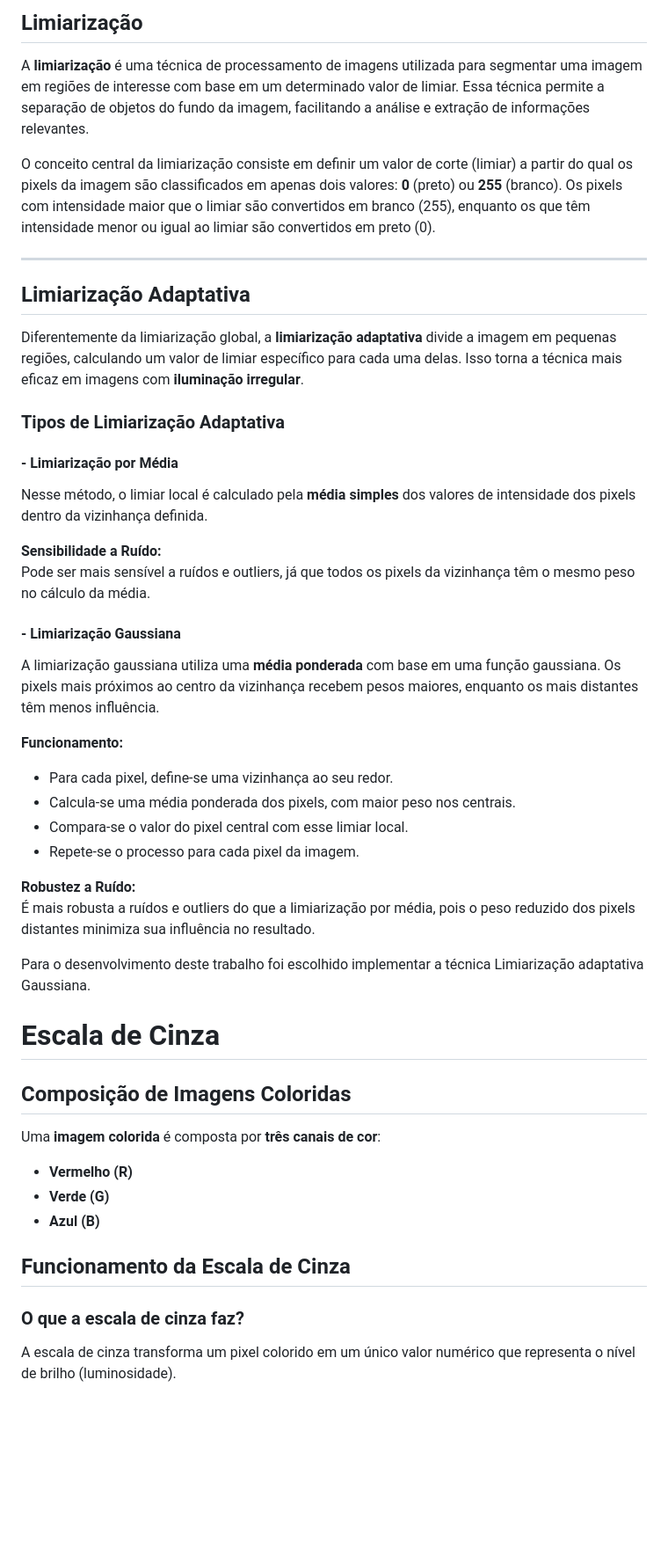
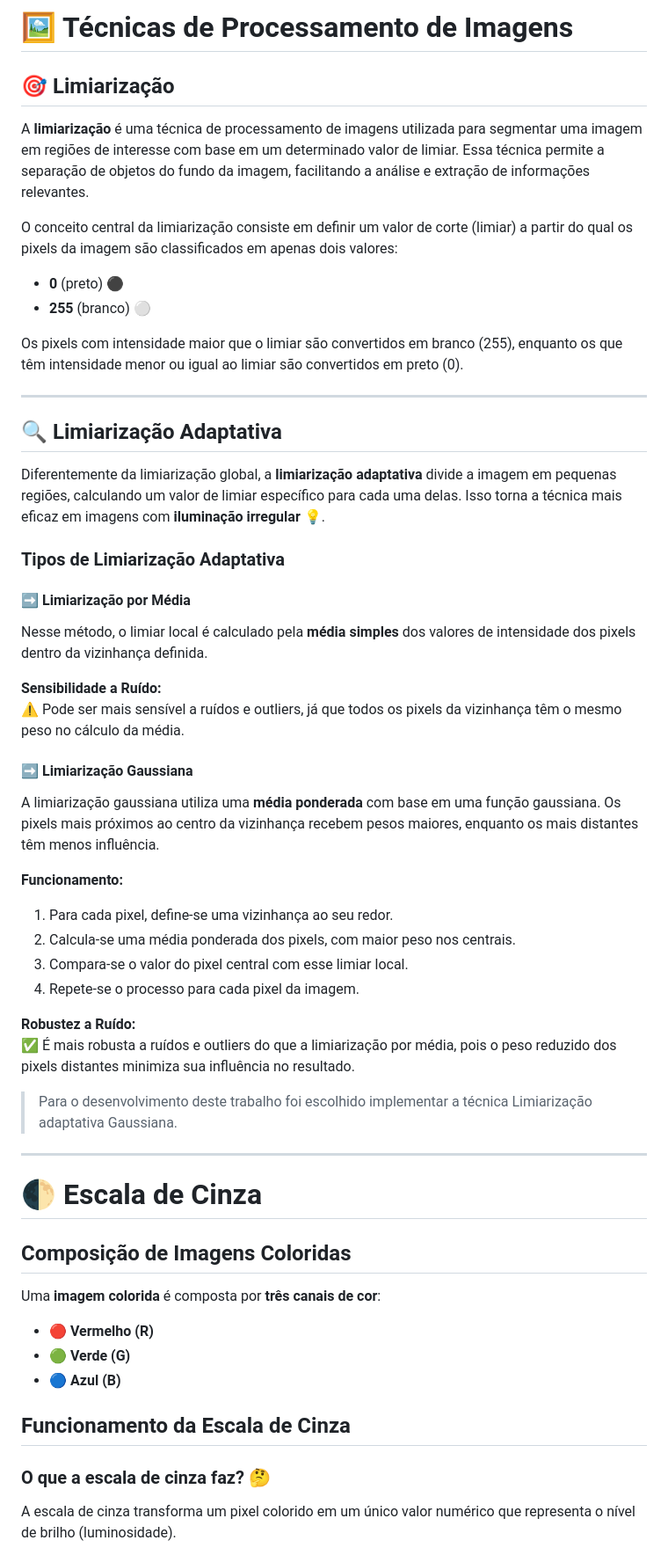
Before and after one commit to ugoincc/pid-trabalho-1, a Markdown page: funcoes.md, the part around one of its changes. Shown at 88% size. Rendered like a GitHub page; blank space fills up the shorter version.

```diff
--- a/funcoes.md
+++ b/funcoes.md
@@ -1,50 +1,59 @@
-## Limiarização
+# 🖼️ Técnicas de Processamento de Imagens
+
+## 🎯 Limiarização
 
 A **limiarização** é uma técnica de processamento de imagens utilizada para segmentar uma imagem em regiões de interesse com base em um determinado valor de limiar. Essa técnica permite a separação de objetos do fundo da imagem, facilitando a análise e extração de informações relevantes.
 
-O conceito central da limiarização consiste em definir um valor de corte (limiar) a partir do qual os pixels da imagem são classificados em apenas dois valores: **0** (preto) ou **255** (branco). Os pixels com intensidade maior que o limiar são convertidos em branco (255), enquanto os que têm intensidade menor ou igual ao limiar são convertidos em preto (0).
+O conceito central da limiarização consiste em definir um valor de corte (limiar) a partir do qual os pixels da imagem são classificados em apenas dois valores:
+- **0** (preto) ⚫
+- **255** (branco) ⚪
+
+Os pixels com intensidade maior que o limiar são convertidos em branco (255), enquanto os que têm intensidade menor ou igual ao limiar são convertidos em preto (0).
 
 ---
 
-## Limiarização Adaptativa
+## 🔍 Limiarização Adaptativa
 
-Diferentemente da limiarização global, a **limiarização adaptativa** divide a imagem em pequenas regiões, calculando um valor de limiar específico para cada uma delas. Isso torna a técnica mais eficaz em imagens com **iluminação irregular**.
+Diferentemente da limiarização global, a **limiarização adaptativa** divide a imagem em pequenas regiões, calculando um valor de limiar específico para cada uma delas. Isso torna a técnica mais eficaz em imagens com **iluminação irregular** 💡.
 
 ### Tipos de Limiarização Adaptativa
 
-#### - Limiarização por Média
+#### ➡️ Limiarização por Média
 
 Nesse método, o limiar local é calculado pela **média simples** dos valores de intensidade dos pixels dentro da vizinhança definida.
 
 **Sensibilidade a Ruído:**
-Pode ser mais sensível a ruídos e outliers, já que todos os pixels da vizinhança têm o mesmo peso no cálculo da média.
+⚠️ Pode ser mais sensível a ruídos e outliers, já que todos os pixels da vizinhança têm o mesmo peso no cálculo da média.
 
-#### - Limiarização Gaussiana
+#### ➡️ Limiarização Gaussiana
 
 A limiarização gaussiana utiliza uma **média ponderada** com base em uma função gaussiana. Os pixels mais próximos ao centro da vizinhança recebem pesos maiores, enquanto os mais distantes têm menos influência.
 
 **Funcionamento:**
-- Para cada pixel, define-se uma vizinhança ao seu redor.
-- Calcula-se uma média ponderada dos pixels, com maior peso nos centrais.
-- Compara-se o valor do pixel central com esse limiar local.
-- Repete-se o processo para cada pixel da imagem.
+1. Para cada pixel, define-se uma vizinhança ao seu redor.
+2. Calcula-se uma média ponderada dos pixels, com maior peso nos centrais.
+3. Compara-se o valor do pixel central com esse limiar local.
+4. Repete-se o processo para cada pixel da imagem.
 
 **Robustez a Ruído:**
-É mais robusta a ruídos e outliers do que a limiarização por média, pois o peso reduzido dos pixels distantes minimiza sua influência no resultado.
+✅ É mais robusta a ruídos e outliers do que a limiarização por média, pois o peso reduzido dos pixels distantes minimiza sua influência no resultado.
 
-Para o desenvolvimento deste trabalho foi escolhido implementar a técnica Limiarização adaptativa Gaussiana.
-# Escala de Cinza
+> Para o desenvolvimento deste trabalho foi escolhido implementar a técnica Limiarização adaptativa Gaussiana.
+
+---
+
+# 🌓 Escala de Cinza
 
 ## Composição de Imagens Coloridas
 
 Uma **imagem colorida** é composta por **três canais de cor**:
-- **Vermelho (R)**
-- **Verde (G)**
-- **Azul (B)**
+- 🔴 **Vermelho (R)**
+- 🟢 **Verde (G)**
+- 🔵 **Azul (B)**
 
 ## Funcionamento da Escala de Cinza
 
-### O que a escala de cinza faz?
+### O que a escala de cinza faz? 🤔
 
 A escala de cinza transforma um pixel colorido em um único valor numérico que representa o nível de brilho (luminosidade).
 
```
Also changed, not shown: other parts of funcoes.md (+25 -3 lines).
